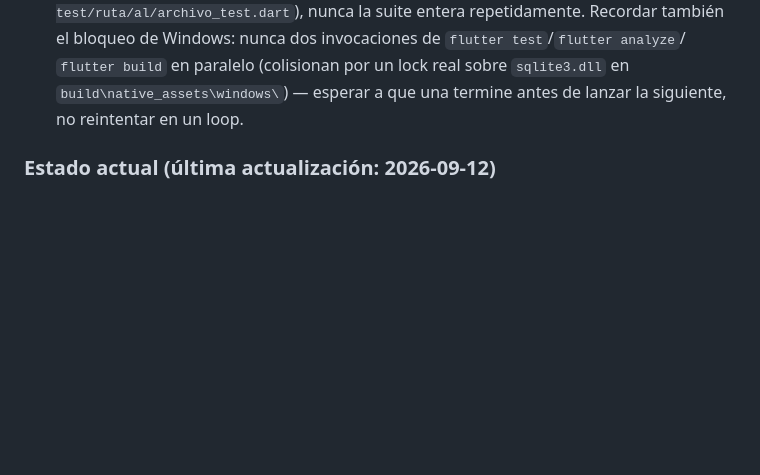
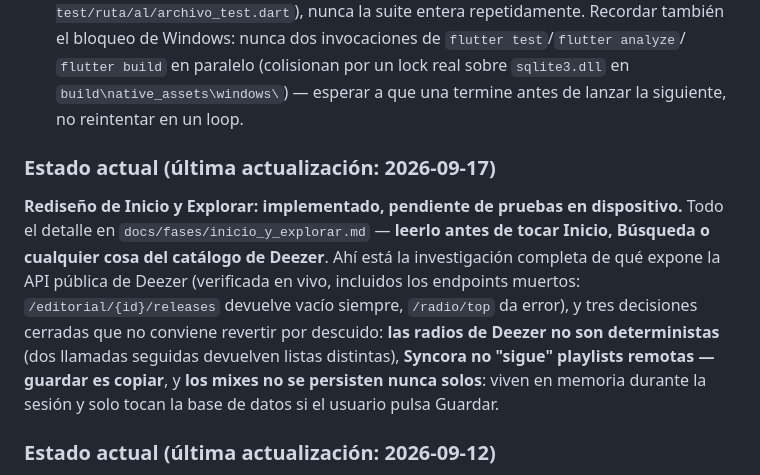
Before and after one commit to NotJcao17/syncora-player, a Markdown page: CLAUDE.md, the part around the change. GitHub-like rendering; blank space fills up the shorter version.

Commit message:
docs: investigacion de la api de deezer y decisiones del rediseno de inicio y explorar

```diff
--- a/CLAUDE.md
+++ b/CLAUDE.md
@@ -60,6 +60,18 @@ ellas más de 550k tokens, sin contar el trabajo del orquestador. Para el resto
   `flutter build` en paralelo (colisionan por un lock real sobre `sqlite3.dll` en
   `build\native_assets\windows\`) — esperar a que una termine antes de lanzar la siguiente, no
   reintentar en un loop.
+
+### Estado actual (última actualización: 2026-09-17)
+
+**Rediseño de Inicio y Explorar: implementado, pendiente de pruebas en dispositivo.** Todo el
+detalle en `docs/fases/inicio_y_explorar.md` — **leerlo antes de tocar Inicio, Búsqueda o
+cualquier cosa del catálogo de Deezer**. Ahí está la investigación completa de qué expone la API
+pública de Deezer (verificada en vivo, incluidos los endpoints muertos: `/editorial/{id}/releases`
+devuelve vacío siempre, `/radio/top` da error), y tres decisiones cerradas que no conviene
+revertir por descuido: **las radios de Deezer no son deterministas** (dos llamadas seguidas
+devuelven listas distintas), **Syncora no "sigue" playlists remotas — guardar es copiar**, y
+**los mixes no se persisten nunca solos**: viven en memoria durante la sesión y solo tocan la base
+de datos si el usuario pulsa Guardar.
 
 ### Estado actual (última actualización: 2026-09-12)
 
```
Also changed, not shown: docs/fases/inicio_y_explorar.md (added, +178 -0 lines).
